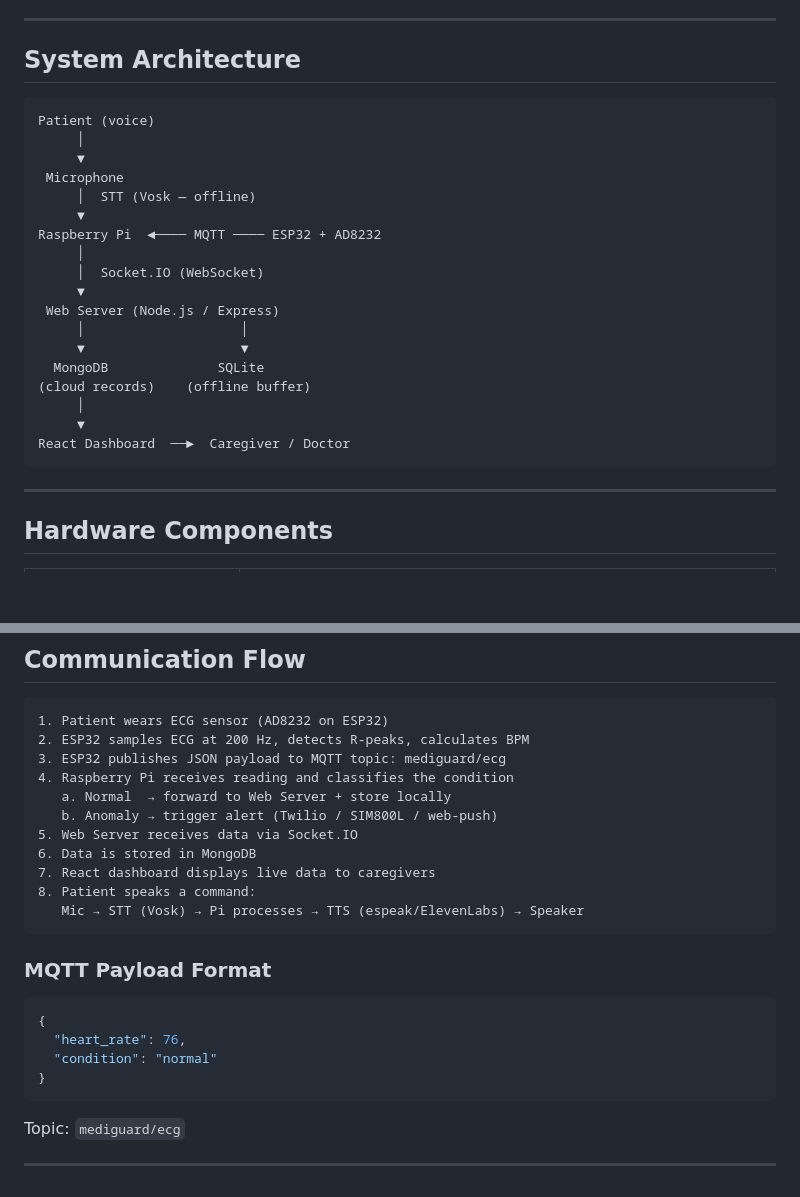
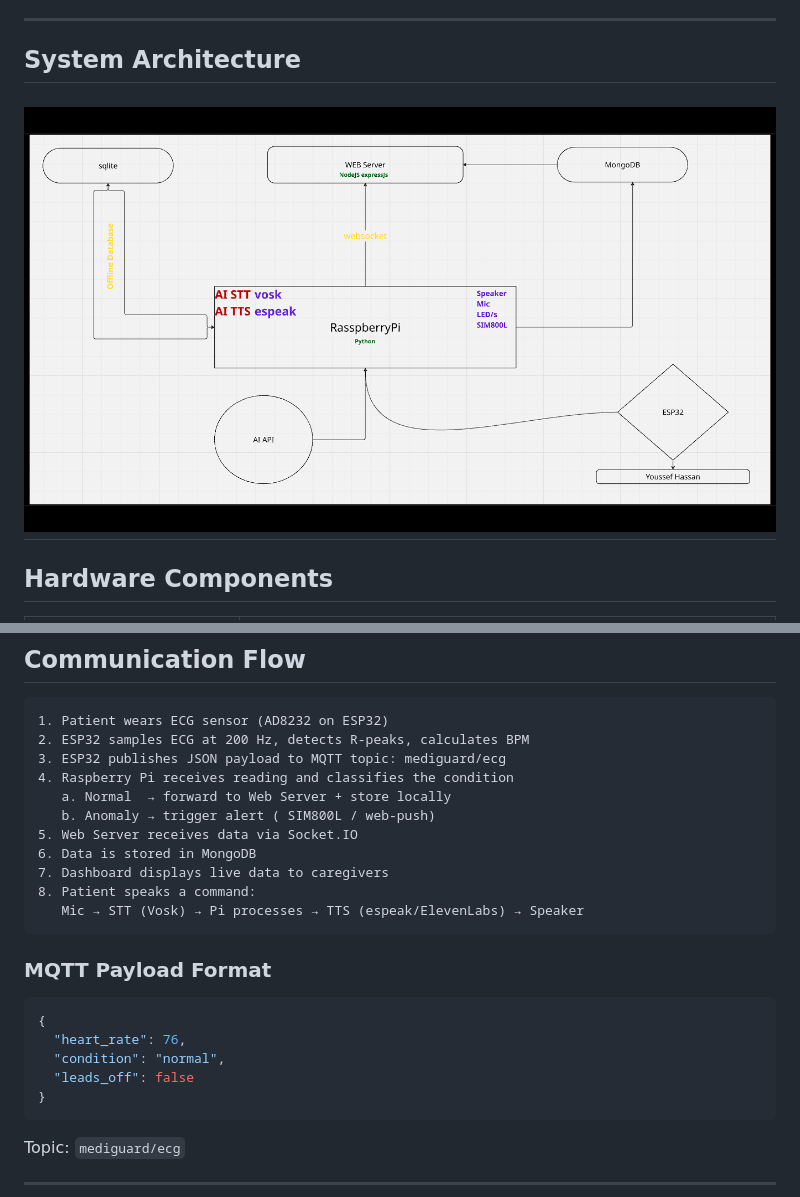
Before and after one commit to yadragon2007/MedHat, a Markdown page: README.md, 2 parts joined by grey strips. GitHub-like rendering; pictures changed too: assets/sysD.png (added); blank space fills up the shorter version.

````diff
--- a/README.md
+++ b/README.md
@@ -41,7 +41,7 @@ The system is designed to operate **continuously and autonomously** — if the i
 ---
 
 ## System Architecture
-
+<!--
 ```
 Patient (voice)
      │
@@ -61,8 +61,9 @@ Raspberry Pi  ◄──── MQTT ──── ESP32 + AD8232
      │
      ▼
 React Dashboard  ──►  Caregiver / Doctor
-```
+``` -->
 
+![System Architecture](assets/sysD.png)
 ---
 
 ## Hardware Components
@@ -88,10 +89,10 @@ React Dashboard  ──►  Caregiver / Doctor
 3. ESP32 publishes JSON payload to MQTT topic: mediguard/ecg
 4. Raspberry Pi receives reading and classifies the condition
    a. Normal  → forward to Web Server + store locally
-   b. Anomaly → trigger alert (Twilio / SIM800L / web-push)
+   b. Anomaly → trigger alert ( SIM800L / web-push)
 5. Web Server receives data via Socket.IO
 6. Data is stored in MongoDB
-7. React dashboard displays live data to caregivers
+7. Dashboard displays live data to caregivers
 8. Patient speaks a command:
    Mic → STT (Vosk) → Pi processes → TTS (espeak/ElevenLabs) → Speaker
 ```
@@ -101,7 +102,8 @@ React Dashboard  ──►  Caregiver / Doctor
 ```json
 {
   "heart_rate": 76,
-  "condition": "normal"
+  "condition": "normal",
+  "leads_off": false
 }
 ```
 
````
Also changed, not shown: assets/sysDP.png (added), 7 other files.
